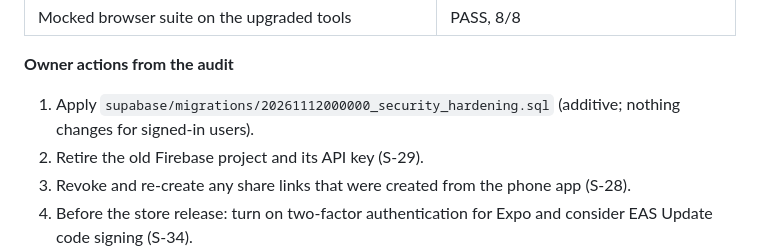
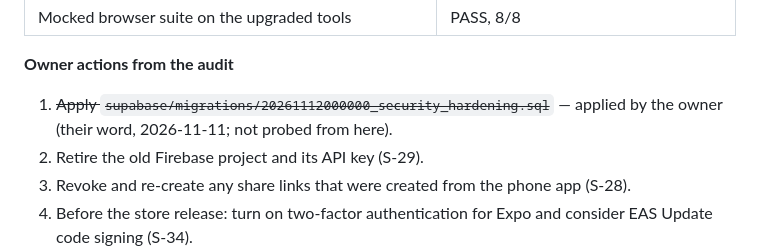
Before and after one commit to atreyakamat/track.now, a Markdown page: RELEASE_READINESS.md, the part around the change. Rendered like a GitHub page.

Commit message:
docs: the owner applied the audit hardening migration (20261112000000)
Co-Authored-By: Claude Fable 5 <noreply@anthropic.com>

```diff
--- a/RELEASE_READINESS.md
+++ b/RELEASE_READINESS.md
@@ -68,7 +68,7 @@ Evidence: `docs/security/audit-2026-11/`. Re-run: `npm run audit:security`. Deta
 
 **Owner actions from the audit**
 
-1. Apply `supabase/migrations/20261112000000_security_hardening.sql` (additive; nothing changes for signed-in users).
+1. ~~Apply `supabase/migrations/20261112000000_security_hardening.sql`~~ — applied by the owner (their word, 2026-11-11; not probed from here).
 2. Retire the old Firebase project and its API key (S-29).
 3. Revoke and re-create any share links that were created from the phone app (S-28).
 4. Before the store release: turn on two-factor authentication for Expo and consider EAS Update code signing (S-34).
```
